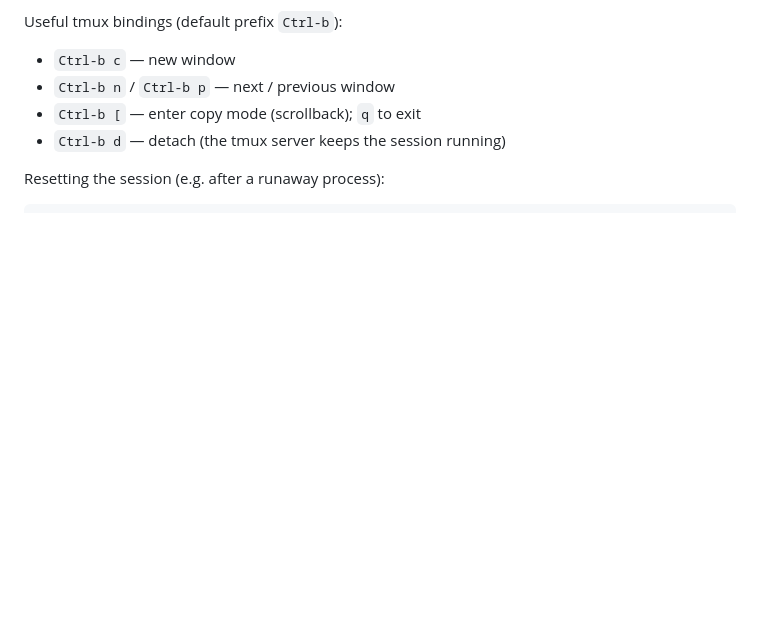
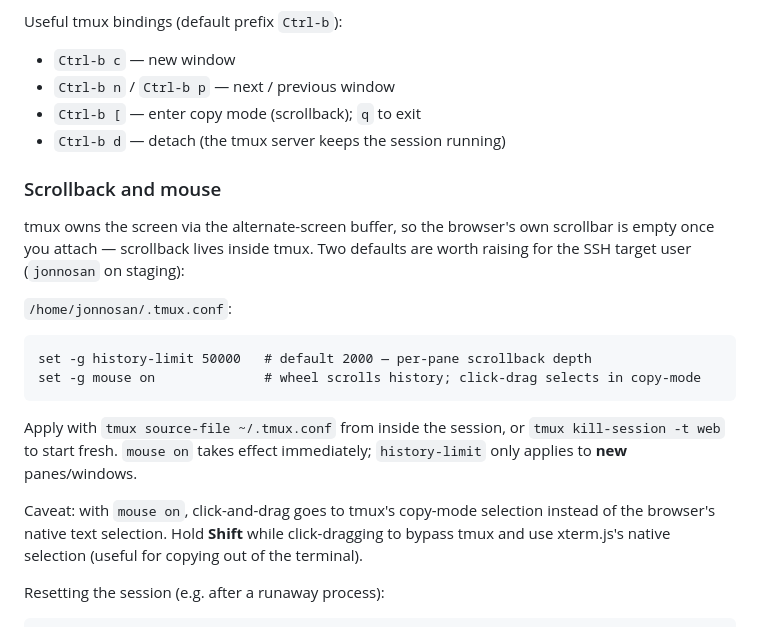
Before and after one commit to Callendina/gatekeeper, a Markdown page: caddy/TERMINAL.md, the part around the change. Rendered like a GitHub page; blank space fills up the shorter version.

Commit message:
TERMINAL.md: document tmux scrollback / mouse config for /_term/
The browser scrollbar is empty once tmux attaches (alternate screen), so
useful scrollback lives inside tmux's history buffer. Document the
~/.tmux.conf settings (`history-limit`, `mouse on`) needed to make wheel
scrolling work, and call out the Shift-click escape hatch for native
browser selection.

Co-Authored-By: Claude Opus 4.7 (1M context) <noreply@anthropic.com>

````diff
--- a/caddy/TERMINAL.md
+++ b/caddy/TERMINAL.md
@@ -151,6 +151,27 @@ Useful tmux bindings (default prefix `Ctrl-b`):
 - `Ctrl-b [` — enter copy mode (scrollback); `q` to exit
 - `Ctrl-b d` — detach (the tmux server keeps the session running)
 
+### Scrollback and mouse
+
+tmux owns the screen via the alternate-screen buffer, so the browser's own
+scrollbar is empty once you attach — scrollback lives inside tmux. Two
+defaults are worth raising for the SSH target user (`jonnosan` on staging):
+
+`/home/jonnosan/.tmux.conf`:
+```tmux
+set -g history-limit 50000   # default 2000 — per-pane scrollback depth
+set -g mouse on              # wheel scrolls history; click-drag selects in copy-mode
+```
+
+Apply with `tmux source-file ~/.tmux.conf` from inside the session, or
+`tmux kill-session -t web` to start fresh. `mouse on` takes effect
+immediately; `history-limit` only applies to **new** panes/windows.
+
+Caveat: with `mouse on`, click-and-drag goes to tmux's copy-mode selection
+instead of the browser's native text selection. Hold **Shift** while
+click-dragging to bypass tmux and use xterm.js's native selection (useful
+for copying out of the terminal).
+
 Resetting the session (e.g. after a runaway process):
 ```bash
 ssh jonnosan@localhost tmux kill-session -t web
````
